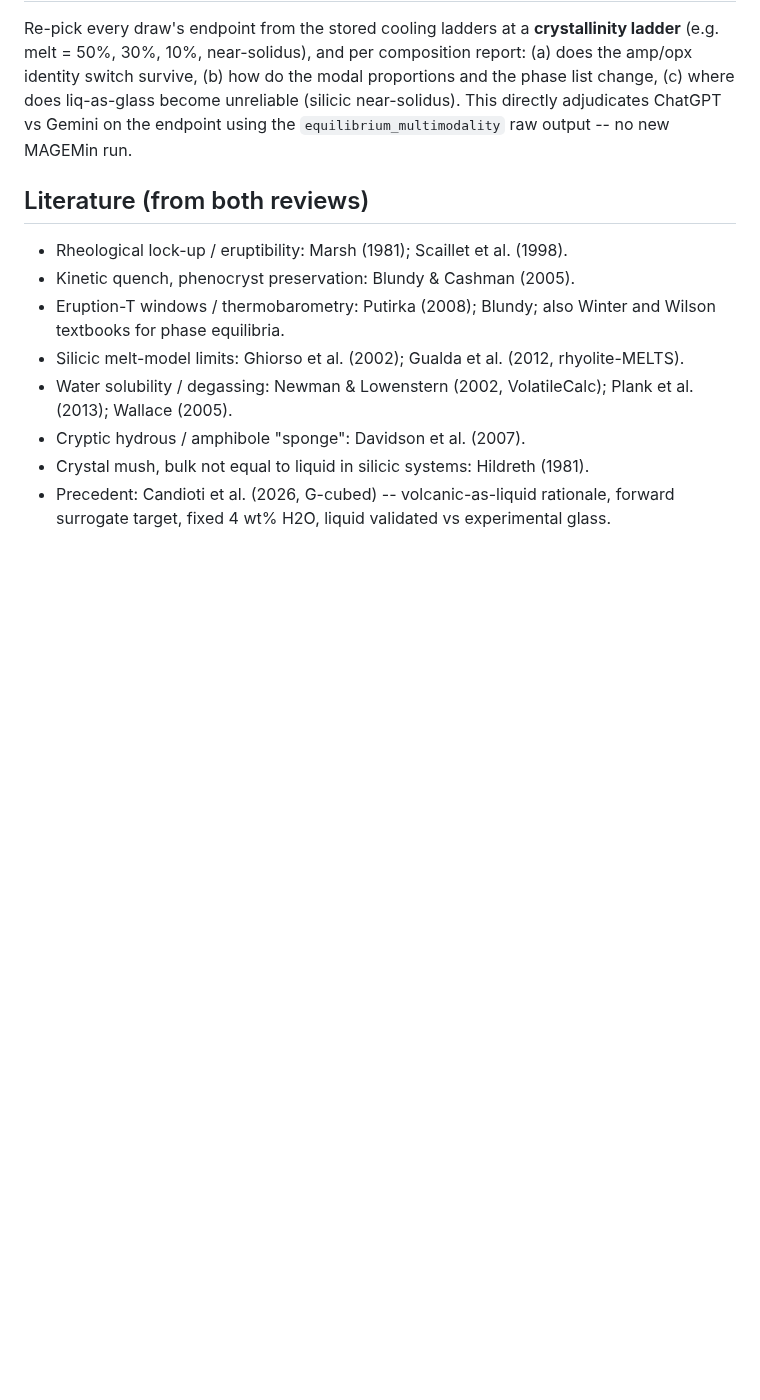
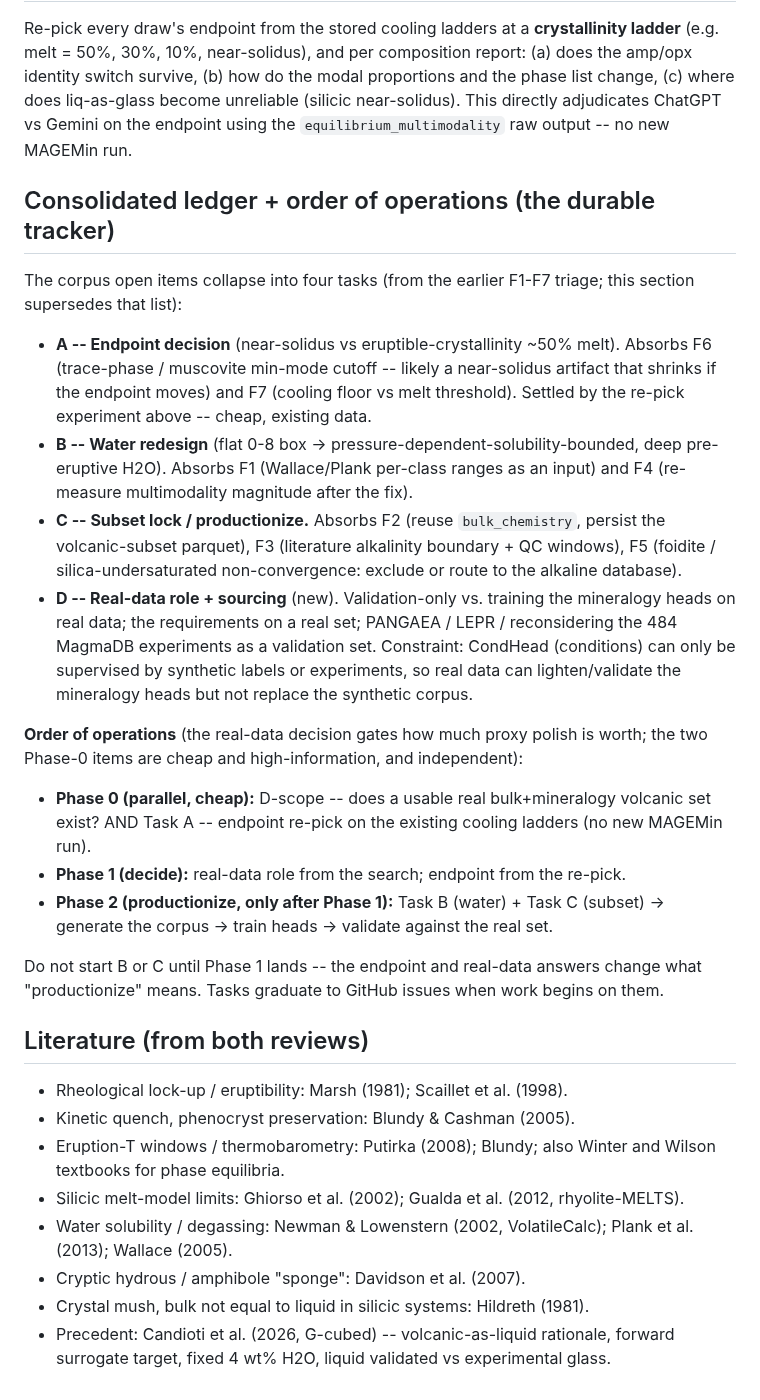
Before and after one commit to matthew-j-liu/phasecast, a Markdown page: explorations/volcanic_proxy_definition/README.md, the part around the change. GitHub-like rendering; blank space fills up the shorter version.

Commit message:
adding consolidated task list covering corpus regen + real data sourcing

```diff
--- a/explorations/volcanic_proxy_definition/README.md
+++ b/explorations/volcanic_proxy_definition/README.md
@@ -166,6 +166,43 @@ the phase list change, (c) where does liq-as-glass become unreliable (silicic
 near-solidus). This directly adjudicates ChatGPT vs Gemini on the endpoint using
 the `equilibrium_multimodality` raw output -- no new MAGEMin run.
 
+## Consolidated ledger + order of operations (the durable tracker)
+
+The corpus open items collapse into four tasks (from the earlier F1-F7 triage;
+this section supersedes that list):
+
+- **A -- Endpoint decision** (near-solidus vs eruptible-crystallinity ~50% melt).
+  Absorbs F6 (trace-phase / muscovite min-mode cutoff -- likely a near-solidus
+  artifact that shrinks if the endpoint moves) and F7 (cooling floor vs melt
+  threshold). Settled by the re-pick experiment above -- cheap, existing data.
+- **B -- Water redesign** (flat 0-8 box -> pressure-dependent-solubility-bounded,
+  deep pre-eruptive H2O). Absorbs F1 (Wallace/Plank per-class ranges as an input)
+  and F4 (re-measure multimodality magnitude after the fix).
+- **C -- Subset lock / productionize.** Absorbs F2 (reuse `bulk_chemistry`, persist
+  the volcanic-subset parquet), F3 (literature alkalinity boundary + QC windows),
+  F5 (foidite / silica-undersaturated non-convergence: exclude or route to the
+  alkaline database).
+- **D -- Real-data role + sourcing** (new). Validation-only vs. training the
+  mineralogy heads on real data; the requirements on a real set; PANGAEA / LEPR /
+  reconsidering the 484 MagmaDB experiments as a validation set. Constraint:
+  CondHead (conditions) can only be supervised by synthetic labels or experiments,
+  so real data can lighten/validate the mineralogy heads but not replace the
+  synthetic corpus.
+
+**Order of operations** (the real-data decision gates how much proxy polish is
+worth; the two Phase-0 items are cheap and high-information, and independent):
+
+- **Phase 0 (parallel, cheap):** D-scope -- does a usable real bulk+mineralogy
+  volcanic set exist? AND Task A -- endpoint re-pick on the existing cooling
+  ladders (no new MAGEMin run).
+- **Phase 1 (decide):** real-data role from the search; endpoint from the re-pick.
+- **Phase 2 (productionize, only after Phase 1):** Task B (water) + Task C (subset)
+  -> generate the corpus -> train heads -> validate against the real set.
+
+Do not start B or C until Phase 1 lands -- the endpoint and real-data answers
+change what "productionize" means. Tasks graduate to GitHub issues when work
+begins on them.
+
 ## Literature (from both reviews)
 
 - Rheological lock-up / eruptibility: Marsh (1981); Scaillet et al. (1998).
```
